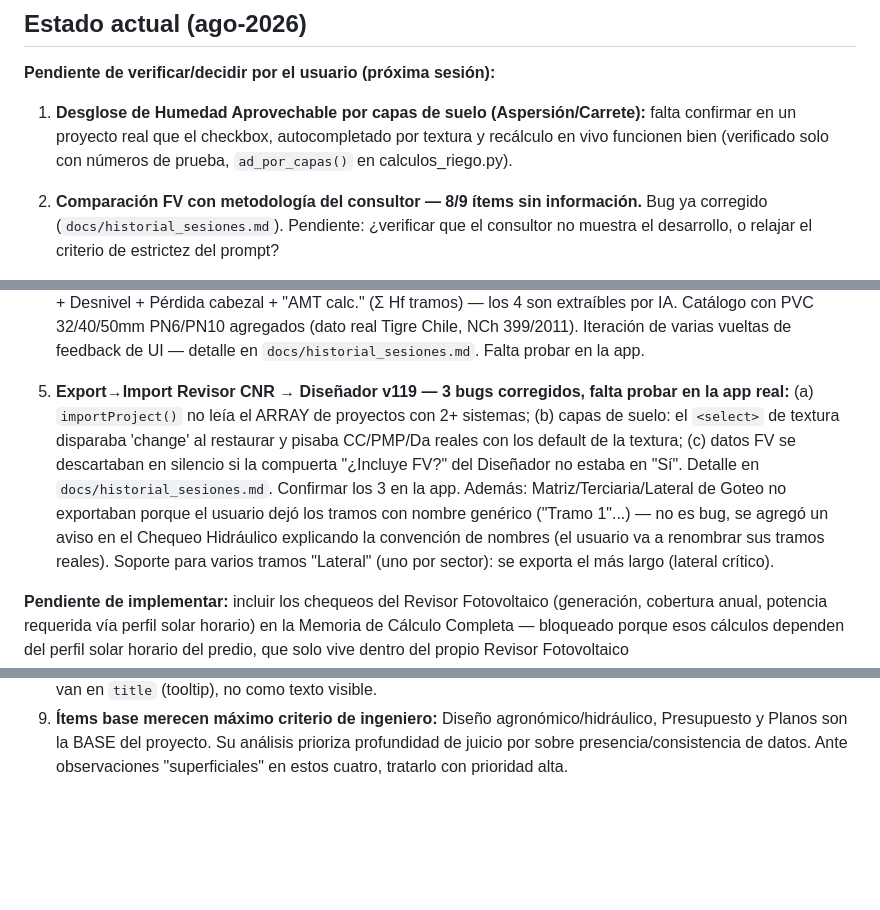
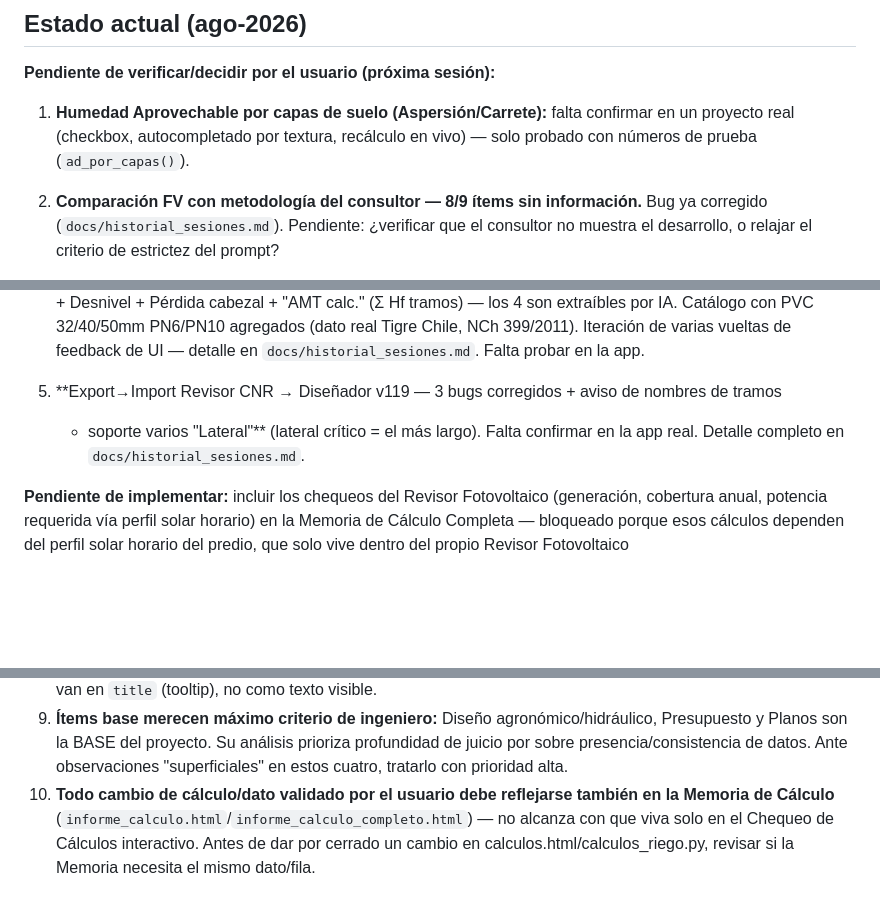
Before and after one commit to CEVV69/revisor-cnr, a Markdown page: CLAUDE.md, 3 parts joined by grey strips. Rendered like a GitHub page; blank space fills up the shorter version.

Commit message:
CLAUDE.md: nueva regla — todo cambio validado también debe reflejarse en la Memoria de Cálculo

```diff
--- a/CLAUDE.md
+++ b/CLAUDE.md
@@ -43,9 +43,9 @@ Claude ejecuta git — el usuario NO corre comandos git nunca.
 
 **Pendiente de verificar/decidir por el usuario (próxima sesión):**
 
-1. **Desglose de Humedad Aprovechable por capas de suelo (Aspersión/Carrete):** falta confirmar en
-   un proyecto real que el checkbox, autocompletado por textura y recálculo en vivo funcionen bien
-   (verificado solo con números de prueba, `ad_por_capas()` en calculos_riego.py).
+1. **Humedad Aprovechable por capas de suelo (Aspersión/Carrete):** falta confirmar en un proyecto
+   real (checkbox, autocompletado por textura, recálculo en vivo) — solo probado con números de
+   prueba (`ad_por_capas()`).
 
 2. **Comparación FV con metodología del consultor — 8/9 ítems sin información.** Bug ya corregido
    (`docs/historial_sesiones.md`). Pendiente: ¿verificar que el consultor no muestra el desarrollo,
@@ -64,15 +64,9 @@ Claude ejecuta git — el usuario NO corre comandos git nunca.
    32/40/50mm PN6/PN10 agregados (dato real Tigre Chile, NCh 399/2011). Iteración de varias
    vueltas de feedback de UI — detalle en `docs/historial_sesiones.md`. Falta probar en la app.
 
-5. **Export→Import Revisor CNR → Diseñador v119 — 3 bugs corregidos, falta probar en la app real:**
-   (a) `importProject()` no leía el ARRAY de proyectos con 2+ sistemas; (b) capas de suelo: el
-   `<select>` de textura disparaba 'change' al restaurar y pisaba CC/PMP/Da reales con los default
-   de la textura; (c) datos FV se descartaban en silencio si la compuerta "¿Incluye FV?" del
-   Diseñador no estaba en "Sí". Detalle en `docs/historial_sesiones.md`. Confirmar los 3 en la app.
-   Además: Matriz/Terciaria/Lateral de Goteo no exportaban porque el usuario dejó los tramos con
-   nombre genérico ("Tramo 1"...) — no es bug, se agregó un aviso en el Chequeo Hidráulico
-   explicando la convención de nombres (el usuario va a renombrar sus tramos reales). Soporte para
-   varios tramos "Lateral" (uno por sector): se exporta el más largo (lateral crítico).
+5. **Export→Import Revisor CNR → Diseñador v119 — 3 bugs corregidos + aviso de nombres de tramos
+   + soporte varios "Lateral"** (lateral crítico = el más largo). Falta confirmar en la app real.
+   Detalle completo en `docs/historial_sesiones.md`.
 
 **Pendiente de implementar:** incluir los chequeos del Revisor Fotovoltaico (generación, cobertura
 anual, potencia requerida vía perfil solar horario) en la Memoria de Cálculo Completa — bloqueado
@@ -157,3 +151,7 @@ static/          Apps hermanas standalone (HTML único, sin build): disenador_ri
    Presupuesto y Planos son la BASE del proyecto. Su análisis prioriza profundidad de
    juicio por sobre presencia/consistencia de datos. Ante observaciones "superficiales"
    en estos cuatro, tratarlo con prioridad alta.
+10. **Todo cambio de cálculo/dato validado por el usuario debe reflejarse también en la Memoria
+    de Cálculo** (`informe_calculo.html`/`informe_calculo_completo.html`) — no alcanza con que
+    viva solo en el Chequeo de Cálculos interactivo. Antes de dar por cerrado un cambio en
+    calculos.html/calculos_riego.py, revisar si la Memoria necesita el mismo dato/fila.
```
